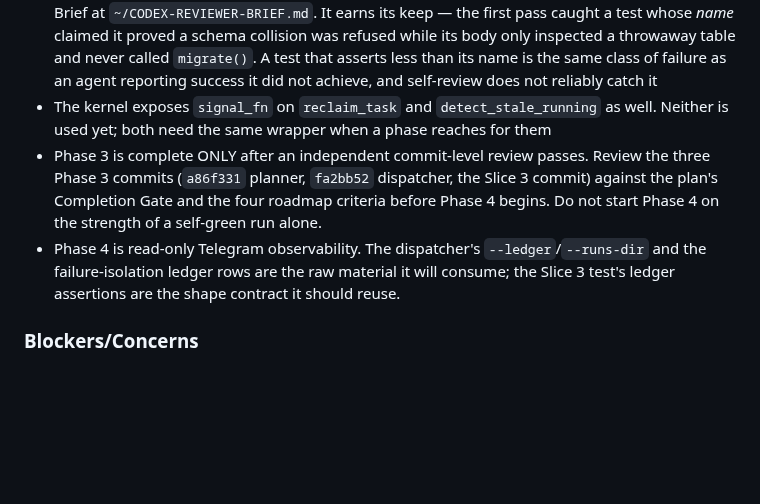
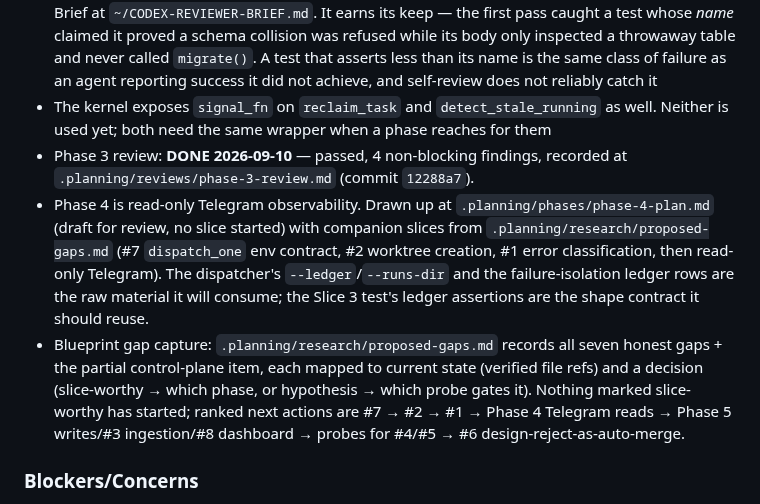
Before and after one commit to Ardit-Mishra/tri-ai, a Markdown page: .planning/STATE.md, the part around the change. GitHub-like rendering; blank space fills up the shorter version.

```diff
--- a/.planning/STATE.md
+++ b/.planning/STATE.md
@@ -85,8 +85,9 @@ Recent decisions affecting current work:
 - Any new Tri-AI entry point must go through `board.kanban()`, which now *assigns* `HERMES_KANBAN_DB` rather than `setdefault`-ing it. A dispatcher-spawned worker inherits that variable pointing at the Hermes board, so `setdefault` silently kept the wrong board
 - Review is a separate seat: Claude writes, a second model reviews at the commit/branch level. Brief at `~/CODEX-REVIEWER-BRIEF.md`. It earns its keep — the first pass caught a test whose *name* claimed it proved a schema collision was refused while its body only inspected a throwaway table and never called `migrate()`. A test that asserts less than its name is the same class of failure as an agent reporting success it did not achieve, and self-review does not reliably catch it
 - The kernel exposes `signal_fn` on `reclaim_task` and `detect_stale_running` as well. Neither is used yet; both need the same wrapper when a phase reaches for them
-- Phase 3 is complete ONLY after an independent commit-level review passes. Review the three Phase 3 commits (`a86f331` planner, `fa2bb52` dispatcher, the Slice 3 commit) against the plan's Completion Gate and the four roadmap criteria before Phase 4 begins. Do not start Phase 4 on the strength of a self-green run alone.
-- Phase 4 is read-only Telegram observability. The dispatcher's `--ledger`/`--runs-dir` and the failure-isolation ledger rows are the raw material it will consume; the Slice 3 test's ledger assertions are the shape contract it should reuse.
+- Phase 3 review: **DONE 2026-09-10** — passed, 4 non-blocking findings, recorded at `.planning/reviews/phase-3-review.md` (commit `12288a7`).
+- Phase 4 is read-only Telegram observability. Drawn up at `.planning/phases/phase-4-plan.md` (draft for review, no slice started) with companion slices from `.planning/research/proposed-gaps.md` (#7 `dispatch_one` env contract, #2 worktree creation, #1 error classification, then read-only Telegram). The dispatcher's `--ledger`/`--runs-dir` and the failure-isolation ledger rows are the raw material it will consume; the Slice 3 test's ledger assertions are the shape contract it should reuse.
+- Blueprint gap capture: `.planning/research/proposed-gaps.md` records all seven honest gaps + the partial control-plane item, each mapped to current state (verified file refs) and a decision (slice-worthy → which phase, or hypothesis → which probe gates it). Nothing marked slice-worthy has started; ranked next actions are #7 → #2 → #1 → Phase 4 Telegram reads → Phase 5 writes/#3 ingestion/#8 dashboard → probes for #4/#5 → #6 design-reject-as-auto-merge.
 
 ### Blockers/Concerns
 
```
Also changed, not shown: .planning/phases/phase-4-plan.md (added, +137 -0 lines), .planning/research/proposed-gaps.md (added, +159 -0 lines).
